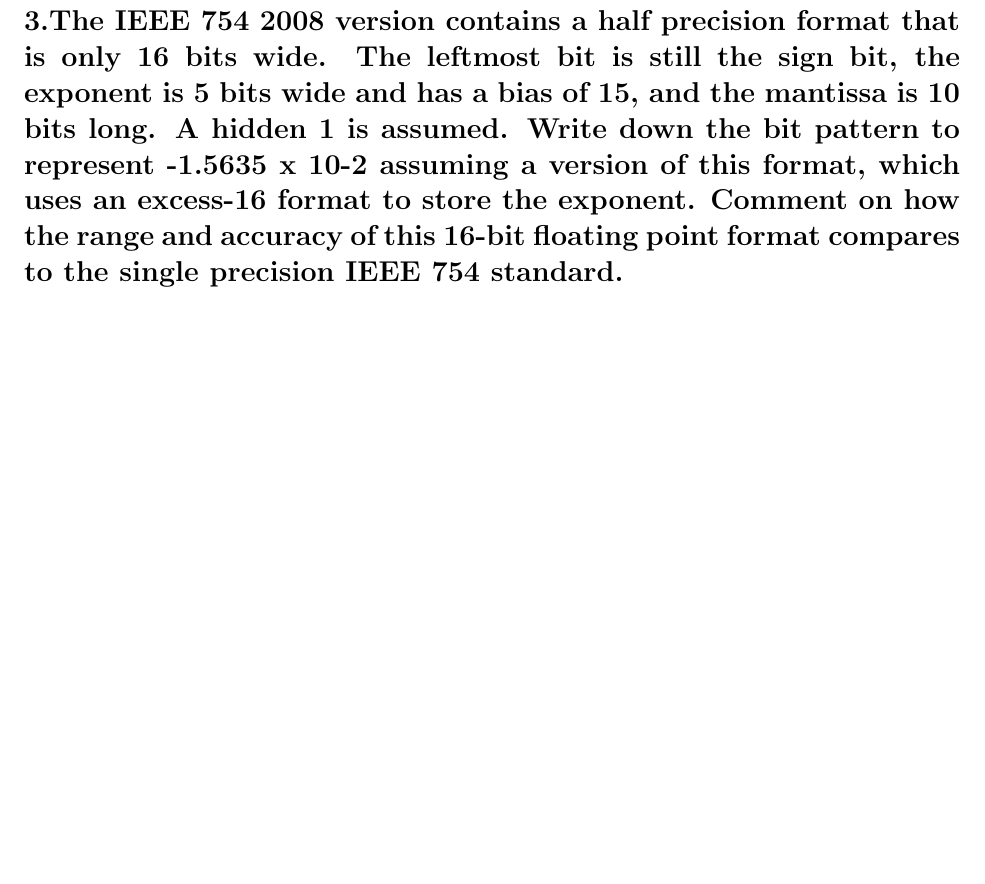
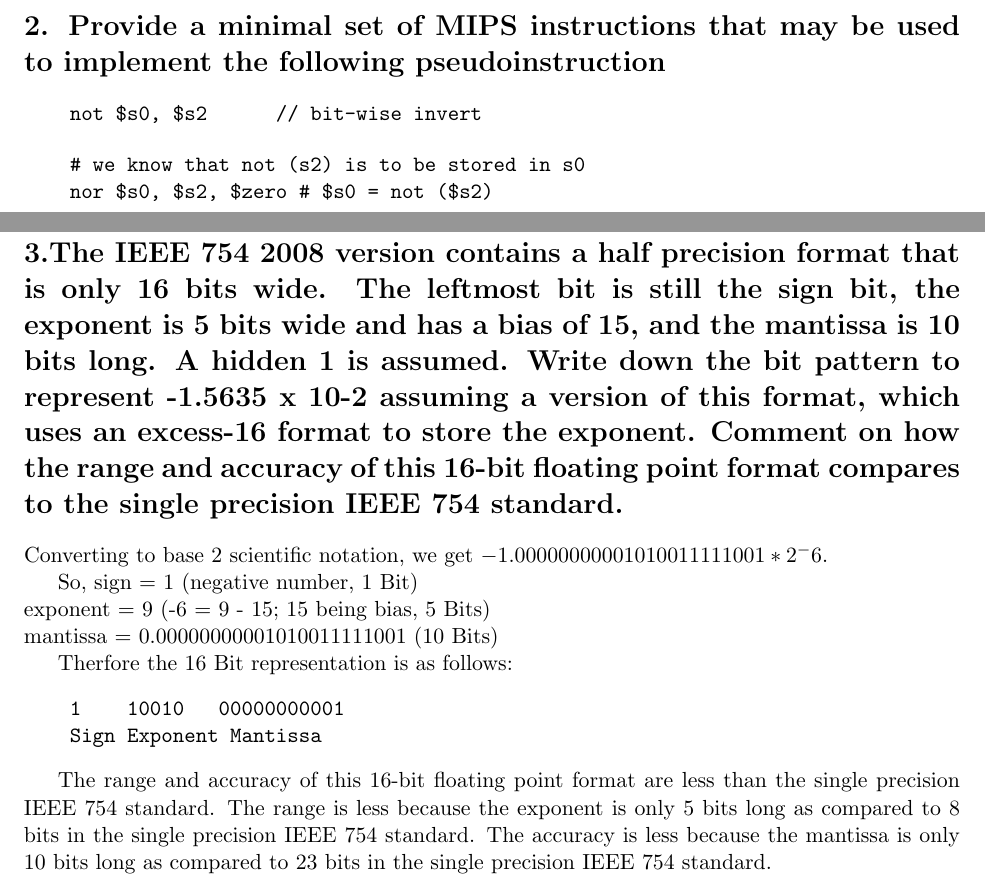
Before and after one commit to parzuko/cs1216, a LaTeX problem sheet (Assignment4/main.tex): part of page 2 of 5 before the commit and two parts of pages 2 and 3 of 6 after it, the two joined at a grey line, cut at the place of the change, the shorter picture padded with empty space. Compiled offline with pdfLaTeX.

Commit message:
:recycle: finish tex for a4

```diff
--- a/Assignment4/main.tex
+++ b/Assignment4/main.tex
@@ -61,51 +61,34 @@ Little Endian Machines store the least significant byte at the lowest address. T
 
 \newpage
 
+\section*{2. Provide a minimal set of MIPS instructions that may be used to implement the following pseudoinstruction}
+
+\begin{verbatim}
+    not $s0, $s2      // bit-wise invert
+\end{verbatim}
+
+\begin{verbatim}
+    # we know that not (s2) is to be stored in s0
+    nor $s0, $s2, $zero # $s0 = not ($s2)
+\end{verbatim}
+
+\newpage
 \section*{3.The IEEE 754 2008 version contains a half precision format that is only 16 bits wide. The leftmost bit is still the sign bit, the exponent is 5 bits wide and has a bias of 15, and the mantissa is 10 bits long. A hidden 1 is assumed. Write down the bit pattern to represent -1.5635 x 10-2 assuming a version of this format, which uses an excess-16 format to store the exponent. Comment on how the range and accuracy of this 16-bit floating point format compares to the single precision IEEE 754 standard.}
 
-% The representation of -1.5625 * 10^-1 is 1 01100 0100000000
 
-% Explanation:
+Converting to base 2 scientific notation, we get $-1.00000000001010011111001 * 2^-6$.
 
-% A bit to represent -1.5625 * 10^-1
+So, sign = 1 (negative number, 1 Bit)
+\\exponent = 9 (-6 = 9 - 15; 15 being bias, 5 Bits)
+\\mantissa = 0.00000000001010011111001 (10 Bits)
 
-% Convert -1.5626 base 10 to base 2.
+Therfore the 16 Bit representation is as follows:
+\begin{verbatim}
+    1    10010   00000000001
+    Sign Exponent Mantissa
+\end{verbatim}
 
-% It gives -0.00101
-
-% First, we normalise the above number representation.
-
-% If 1 number is assumed to be hidden
-
-% This is given as;
-
-% -0.00101 base 2
-
-% = -1.01 * 2^-3 -- base 2
-
-% The sign, exponent and fraction are as follows;
-
-% The left most bit is still the sign bit, so we have;
-
-% Sign: 1 ---- Negative Number
-
-% The exponent is 5 bits wide and has a bias of 15, so we have
-
-% Exponent: 12 ----. (-3 = 12 - 15; 15 being bias)
-
-% The mantissa is 10 bits long.
-
-% Fraction; 1.01
-
-% So, the representation of -1.5625 * 10^-1 is as follows
-
-% 1 01100 0100000000
-
-% Comment:
-
-% Since, exponent is much shorter; the range is also shorter than the single precision IEEE754 standard.
-
-% And also, the fraction is also shorter; so, the half precision standard is not accurate.
+The range and accuracy of this 16-bit floating point format are less than the single precision IEEE 754 standard. The range is less because the exponent is only 5 bits long as compared to 8 bits in the single precision IEEE 754 standard. The accuracy is less because the mantissa is only 10 bits long as compared to 23 bits in the single precision IEEE 754 standard.
 
 \newpage
 \section*{4. Let us assume that the program counter (PC), while executing a program is currently set to 0x2000 0000. Explain your answer.}
@@ -193,3 +183,5 @@ mantissa = $0.010\overline{1100}$
+    Sign Exponent   Mantissa
+\end{verbatim}
 
 \newpage
 \section*{6.Using the IEEE 754 floating point format, write down the bit pattern that would represent -1/4. Now, add -1/4 to itself 4 times. Do you get the equivalent representation for -1.0? Why or why not? Show your work}
```
Also changed, not shown: Assignment4/main.tex (7 more changed lines).
